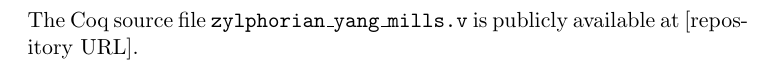
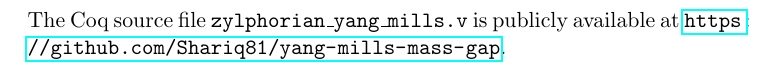
Before and after one commit to Shariq81/yang-mills-mass-gap, a LaTeX paper (main.tex): part of page 7 of 7, cut so that both start at the same text. Compiled offline with pdfLaTeX.

Commit message:
Add GitHub repository URL to Data Availability section

```diff
--- a/main.tex
+++ b/main.tex
@@ -277,7 +277,7 @@
 
 \section*{Data Availability}
 
-The Coq source file \texttt{zylphorian\_yang\_mills.v} is publicly available at [repository URL].
+The Coq source file \texttt{zylphorian\_yang\_mills.v} is publicly available at \url{https://github.com/Shariq81/yang-mills-mass-gap}.
 
 \bibliographystyle{plain}
 
```
Also changed, not shown: main.pdf.
